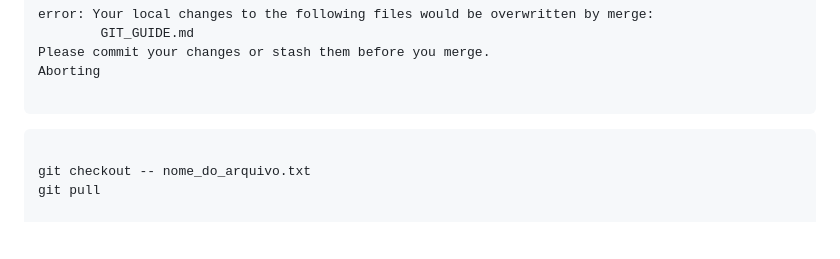
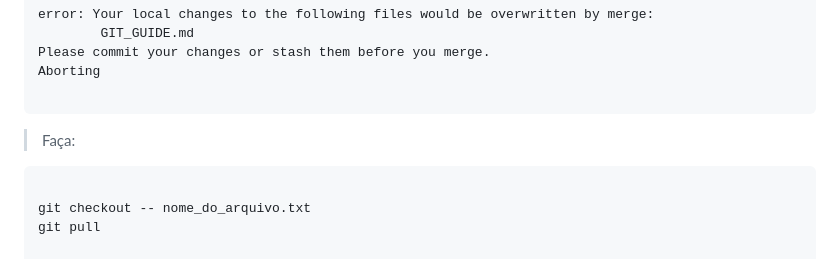
Before and after one commit to sacramentobernardes/Curso-Web-Front-end, a Markdown page: GIT_GUIDE.md, the part around the change. Drawn GitHub-style; blank space fills up the shorter version.

Commit message:
Alteração de README

````diff
--- a/GIT_GUIDE.md
+++ b/GIT_GUIDE.md
@@ -135,6 +135,8 @@ Please commit your changes or stash them before you merge.
 Aborting
 
 ```
+> Faça:
+
 ```bash
 
 git checkout -- nome_do_arquivo.txt
````
